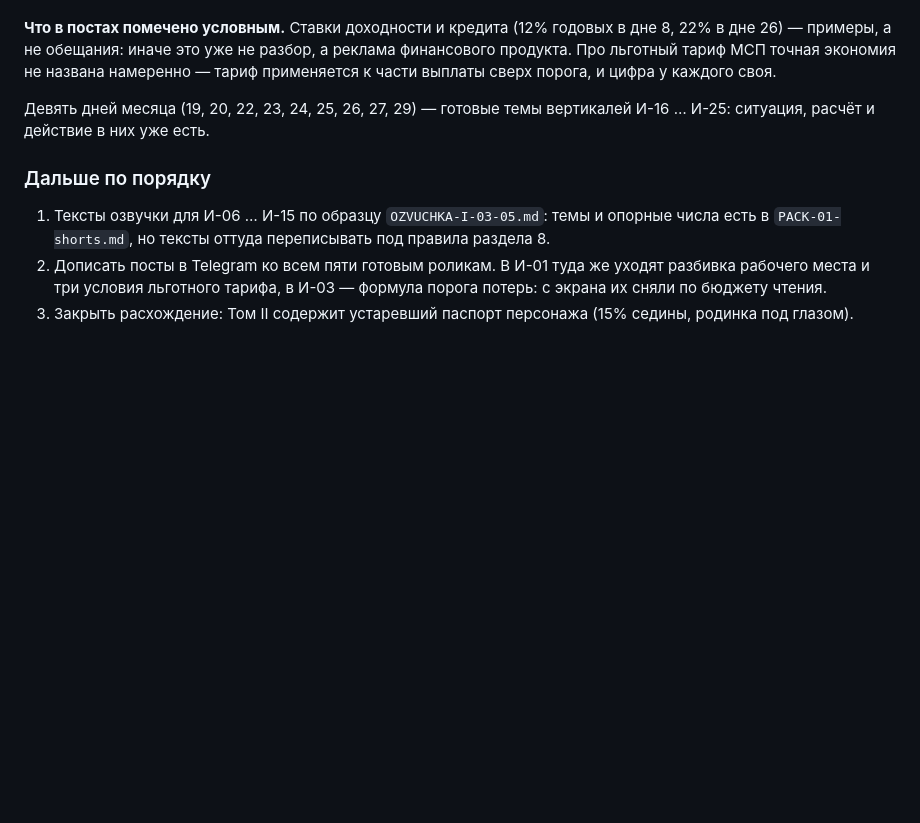
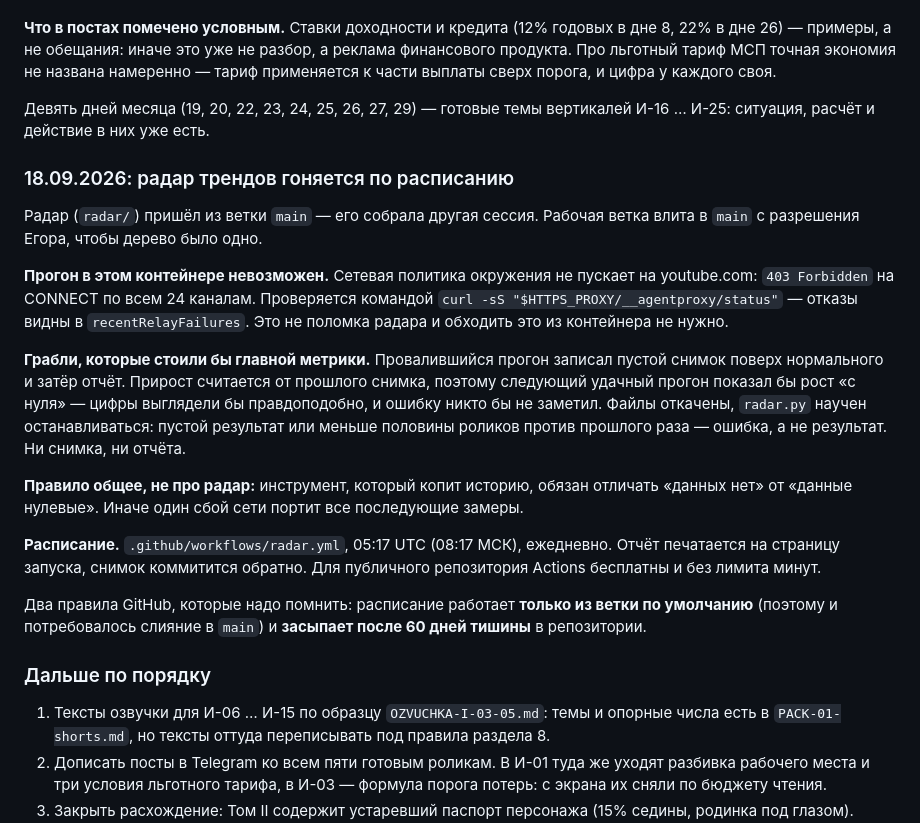
Before and after one commit to MrTailsGH/lanskoy-motion, a Markdown page: OPERATIONS.md, the part around the change. Rendered like a GitHub page; blank space fills up the shorter version.

Commit message:
Регламент: радар, его грабли и расписание
Прогон в контейнере невозможен — сетевая политика окружения не пускает
на youtube.com. Записано, как это отличить от поломки радара.

Главные грабли: провалившийся прогон записал пустой снимок поверх
нормального и обнулил бы прирост. Правило общее — инструмент, копящий
историю, обязан отличать «данных нет» от «данные нулевые».

Co-Authored-By: Claude Opus 5 <noreply@anthropic.com>
Claude-Session: https://claude.ai/code/session_01XT1AQti5yWZYgZH6A5N1gZ

```diff
--- a/OPERATIONS.md
+++ b/OPERATIONS.md
@@ -940,6 +940,36 @@ Banana Pro. Лежит в корне, `TG-30-dney.md`.
 Девять дней месяца (19, 20, 22, 23, 24, 25, 26, 27, 29) — готовые темы
 вертикалей И-16 … И-25: ситуация, расчёт и действие в них уже есть.
 
+### 18.09.2026: радар трендов гоняется по расписанию
+
+Радар (`radar/`) пришёл из ветки `main` — его собрала другая сессия. Рабочая
+ветка влита в `main` с разрешения Егора, чтобы дерево было одно.
+
+**Прогон в этом контейнере невозможен.** Сетевая политика окружения не пускает
+на youtube.com: `403 Forbidden` на CONNECT по всем 24 каналам. Проверяется
+командой `curl -sS "$HTTPS_PROXY/__agentproxy/status"` — отказы видны в
+`recentRelayFailures`. Это не поломка радара и обходить это из контейнера не
+нужно.
+
+**Грабли, которые стоили бы главной метрики.** Провалившийся прогон записал
+пустой снимок поверх нормального и затёр отчёт. Прирост считается от прошлого
+снимка, поэтому следующий удачный прогон показал бы рост «с нуля» — цифры
+выглядели бы правдоподобно, и ошибку никто бы не заметил. Файлы откачены,
+`radar.py` научен останавливаться: пустой результат или меньше половины
+роликов против прошлого раза — ошибка, а не результат. Ни снимка, ни отчёта.
+
+**Правило общее, не про радар:** инструмент, который копит историю, обязан
+отличать «данных нет» от «данные нулевые». Иначе один сбой сети портит все
+последующие замеры.
+
+**Расписание.** `.github/workflows/radar.yml`, 05:17 UTC (08:17 МСК),
+ежедневно. Отчёт печатается на страницу запуска, снимок коммитится обратно.
+Для публичного репозитория Actions бесплатны и без лимита минут.
+
+Два правила GitHub, которые надо помнить: расписание работает **только из
+ветки по умолчанию** (поэтому и потребовалось слияние в `main`) и **засыпает
+после 60 дней тишины** в репозитории.
+
 ### Дальше по порядку
 
 1. Тексты озвучки для И-06 … И-15 по образцу `OZVUCHKA-I-03-05.md`: темы и
```
